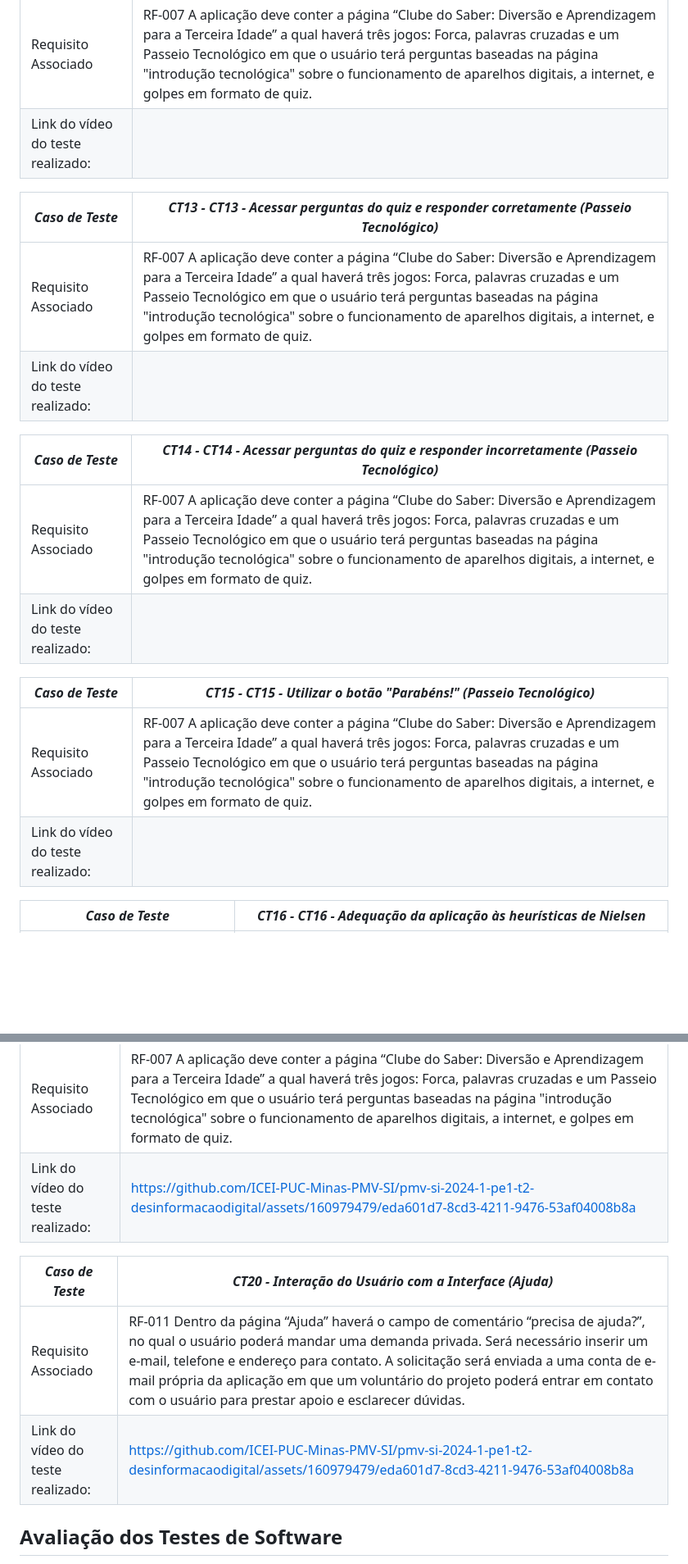
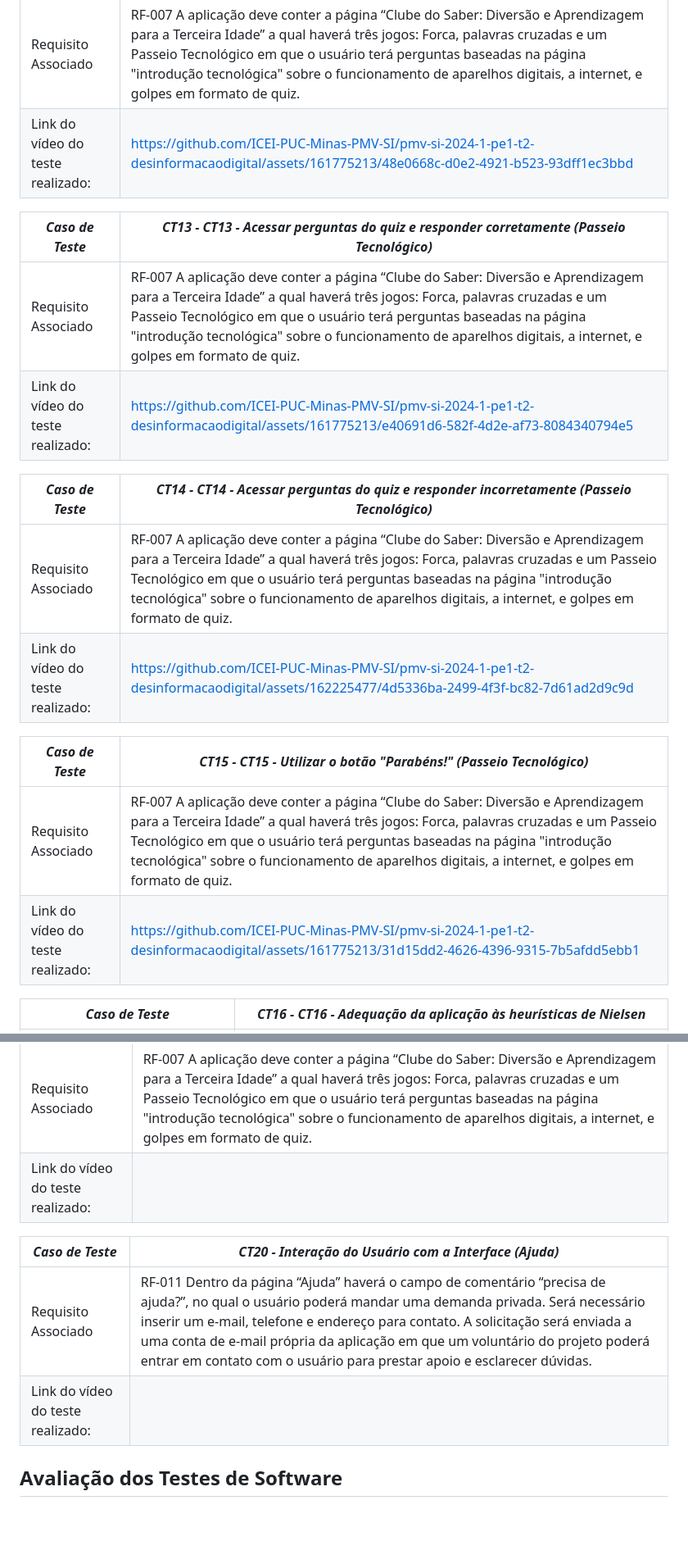
Before and after one commit to ICEI-PUC-Minas-PMV-SI/pmv-si-2024-1-pe1-t2-desinformacaodigital, a Markdown page: docs/tests.md, 2 parts joined by grey strips. Shown: that part at 82% size. Rendered like a GitHub page; blank space fills up the shorter version.

```diff
--- a/docs/tests.md
+++ b/docs/tests.md
@@ -264,22 +264,22 @@ Esta seção deve apresentar o relatório com as evidências dos testes de softw
 |*Caso de Teste*                                 |*CT12 - CT12 - Acessar a página "Passeio Tecnológico"*                                        |
 |---|---|
 |Requisito Associado |RF-007	A aplicação deve conter a página “Clube do Saber: Diversão e Aprendizagem para a Terceira Idade” a qual haverá três jogos: Forca, palavras cruzadas e um Passeio Tecnológico em que o usuário terá perguntas baseadas na página "introdução tecnológica" sobre o funcionamento de aparelhos digitais, a internet, e golpes em formato de quiz.|
-|Link do vídeo do teste realizado: |  |
+|Link do vídeo do teste realizado: | https://github.com/ICEI-PUC-Minas-PMV-SI/pmv-si-2024-1-pe1-t2-desinformacaodigital/assets/161775213/48e0668c-d0e2-4921-b523-93dff1ec3bbd |
 
 |*Caso de Teste*                                 |*CT13 - CT13 - Acessar perguntas do quiz e responder corretamente (Passeio Tecnológico)*                                        |
 |---|---|
 |Requisito Associado |RF-007	A aplicação deve conter a página “Clube do Saber: Diversão e Aprendizagem para a Terceira Idade” a qual haverá três jogos: Forca, palavras cruzadas e um Passeio Tecnológico em que o usuário terá perguntas baseadas na página "introdução tecnológica" sobre o funcionamento de aparelhos digitais, a internet, e golpes em formato de quiz.|
-|Link do vídeo do teste realizado: |  |
+|Link do vídeo do teste realizado: | https://github.com/ICEI-PUC-Minas-PMV-SI/pmv-si-2024-1-pe1-t2-desinformacaodigital/assets/161775213/e40691d6-582f-4d2e-af73-8084340794e5 |
 
 |*Caso de Teste*                                 |*CT14 - CT14 - Acessar perguntas do quiz e responder incorretamente (Passeio Tecnológico)*                                        |
 |---|---|
 |Requisito Associado |RF-007	A aplicação deve conter a página “Clube do Saber: Diversão e Aprendizagem para a Terceira Idade” a qual haverá três jogos: Forca, palavras cruzadas e um Passeio Tecnológico em que o usuário terá perguntas baseadas na página "introdução tecnológica" sobre o funcionamento de aparelhos digitais, a internet, e golpes em formato de quiz.|
-|Link do vídeo do teste realizado: |  |
+|Link do vídeo do teste realizado: | https://github.com/ICEI-PUC-Minas-PMV-SI/pmv-si-2024-1-pe1-t2-desinformacaodigital/assets/162225477/4d5336ba-2499-4f3f-bc82-7d61ad2d9c9d |
 
 |*Caso de Teste*                                 |*CT15 - CT15 - Utilizar o botão "Parabéns!" (Passeio Tecnológico)*                                        |
 |---|---|
 |Requisito Associado |RF-007	A aplicação deve conter a página “Clube do Saber: Diversão e Aprendizagem para a Terceira Idade” a qual haverá três jogos: Forca, palavras cruzadas e um Passeio Tecnológico em que o usuário terá perguntas baseadas na página "introdução tecnológica" sobre o funcionamento de aparelhos digitais, a internet, e golpes em formato de quiz.|
-|Link do vídeo do teste realizado: |  |
+|Link do vídeo do teste realizado: | https://github.com/ICEI-PUC-Minas-PMV-SI/pmv-si-2024-1-pe1-t2-desinformacaodigital/assets/161775213/31d15dd2-4626-4396-9315-7b5afdd5ebb1 |
 
 |*Caso de Teste*                                 |*CT16 - CT16 - Adequação da aplicação às heurísticas de Nielsen*                                        |
 |---|---|
@@ -302,12 +302,12 @@ Esta seção deve apresentar o relatório com as evidências dos testes de softw
 |*Caso de Teste*                                 |*CT19 - Interação do Usuário com a Interface (Forca)*                                        |
 |---|---|
 |Requisito Associado |RF-007	A aplicação deve conter a página “Clube do Saber: Diversão e Aprendizagem para a Terceira Idade” a qual haverá três jogos: Forca, palavras cruzadas e um Passeio Tecnológico em que o usuário terá perguntas baseadas na página "introdução tecnológica" sobre o funcionamento de aparelhos digitais, a internet, e golpes em formato de quiz.|
-|Link do vídeo do teste realizado: | https://github.com/ICEI-PUC-Minas-PMV-SI/pmv-si-2024-1-pe1-t2-desinformacaodigital/assets/160979479/eda601d7-8cd3-4211-9476-53af04008b8a |
+|Link do vídeo do teste realizado: |  |
 
 |*Caso de Teste*                                 |*CT20 - Interação do Usuário com a Interface (Ajuda)*                                        |
 |---|---|
 |Requisito Associado |RF-011	Dentro da página “Ajuda” haverá o campo de comentário “precisa de ajuda?”, no qual o usuário poderá mandar uma demanda privada. Será necessário inserir um e-mail, telefone e endereço para contato. A solicitação será enviada a uma conta de e-mail própria da aplicação em que um voluntário do projeto poderá entrar em contato com o usuário para prestar apoio e esclarecer dúvidas.|
-|Link do vídeo do teste realizado: | https://github.com/ICEI-PUC-Minas-PMV-SI/pmv-si-2024-1-pe1-t2-desinformacaodigital/assets/160979479/eda601d7-8cd3-4211-9476-53af04008b8a |
+|Link do vídeo do teste realizado: |  |
 
 
 ## Avaliação dos Testes de Software
```
